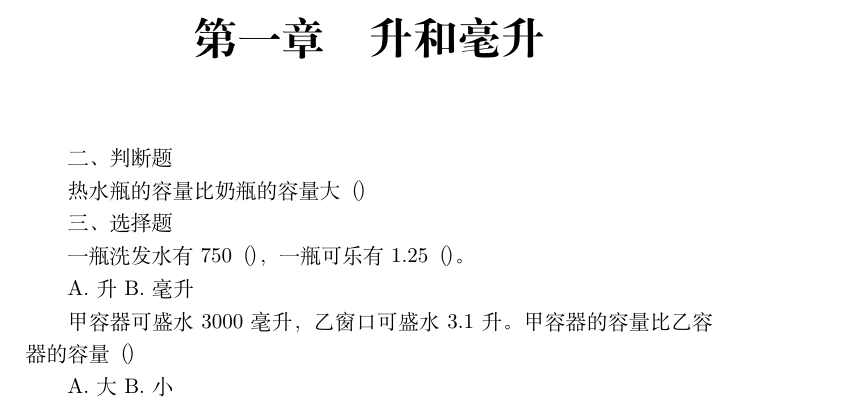
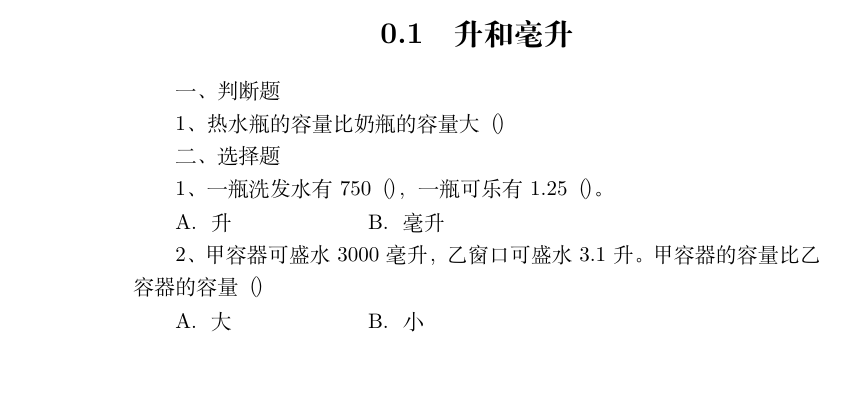
Before and after one commit to fanhongtao/mistakes-collection, a LaTeX book (4年级/数学/main.tex, which reads 4年级/数学/env.tex, 4年级/数学/units/unit-1.tex): part of page 3 of 3 before the commit and part of page 2 of 2 after it, cut so that both start at the same text, the shorter picture padded with empty space. Compiled offline with XeLaTeX.

Commit message:
1、使用 counter 实现题目自动编号 2、添加输入选择题选项的命令。

```diff
--- /dev/null
+++ b/4年级/数学/env.tex
@@ -0,0 +1,5 @@
+
+% 题目相关的配置
+\newcounter{exgroup}   % 大题的计数器
+\newcounter{exitem}[exgroup]   % 小题的计数器
+\newcommand{\dati}[1]{ % 大题的标题
@@ -0,0 +15 @@
+\newcommand{\twochoices}[2]{    % 两个选项
--- a/4年级/数学/main.tex
+++ b/4年级/数学/main.tex
@@ -1,5 +1,6 @@
 \documentclass[UTF8]{ctexbook}
 \usepackage{amsmath}
+\input{env}
 
 \begin{document}
 \title{四年级(上) 数学 错题集}
--- a/4年级/数学/units/unit-1.tex
+++ b/4年级/数学/units/unit-1.tex
@@ -1,16 +1,17 @@
 
-\chapter{升和毫升}
+\section{升和毫升}
 
-二、判断题
+\dati{判断题}
 
-热水瓶的容量比奶瓶的容量大          （    ）
+\xiaoti 热水瓶的容量比奶瓶的容量大          （    ）
 
-三、选择题
+\dati{选择题}
 
-一瓶洗发水有750（   ），一瓶可乐有1.25（   ）。
+\xiaoti 一瓶洗发水有750（   ），一瓶可乐有1.25（   ）。
 
-A. 升           B. 毫升
+% A. 升           B. 毫升
+\twochoices {升}  {毫升}
 
-甲容器可盛水 3000 毫升，乙窗口可盛水 3.1 升。甲容器的容量比乙容器的容量（   ）
-
-A. 大           B. 小
+\xiaoti 甲容器可盛水 3000 毫升，乙窗口可盛水 3.1 升。甲容器的容量比乙容器的容量（   ）
+% A. 大           B. 小
+\twochoices {大}  {小}
```
Also changed, not shown: 4年级/数学/env.tex (23 more changed lines).
